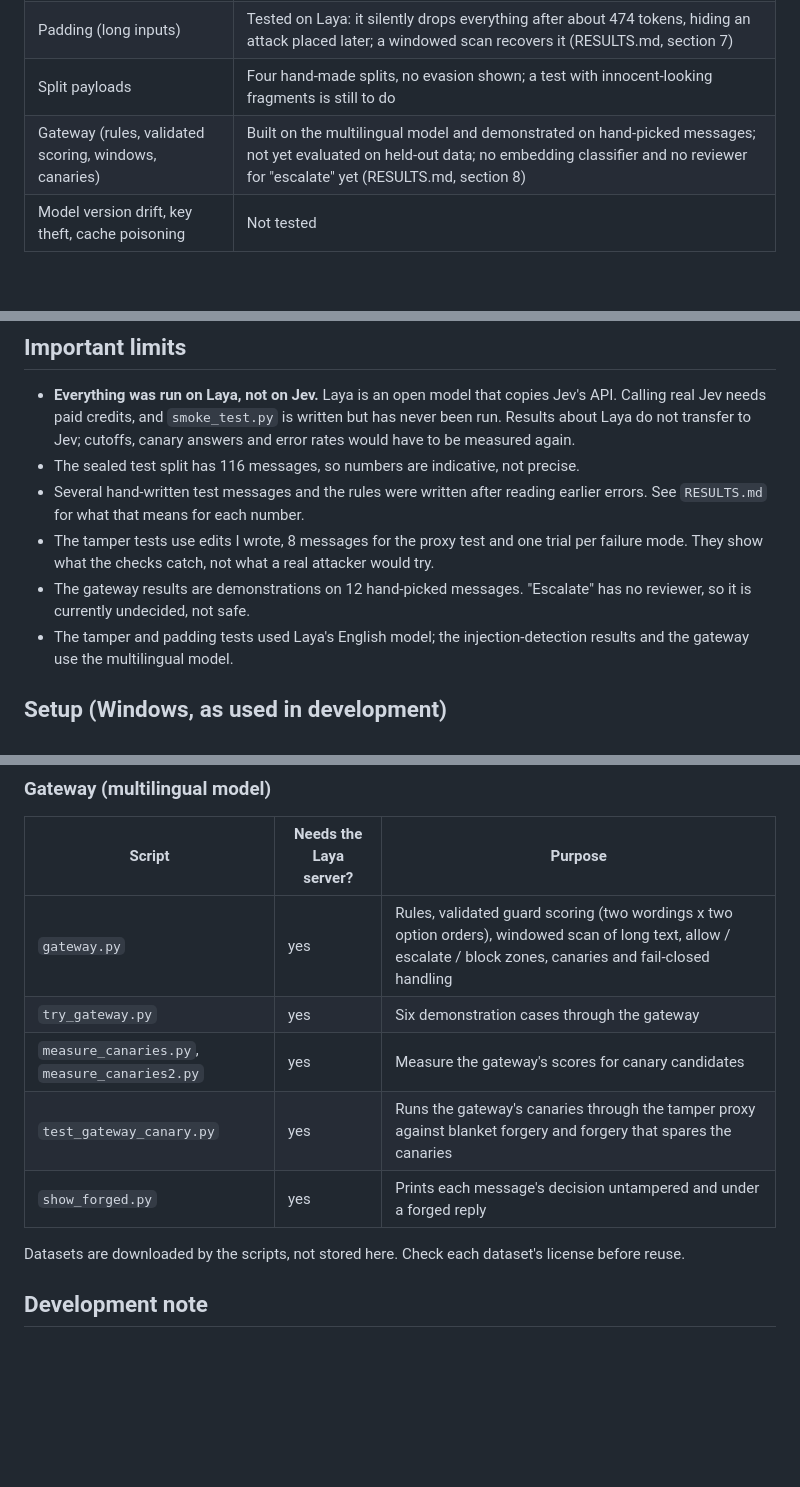
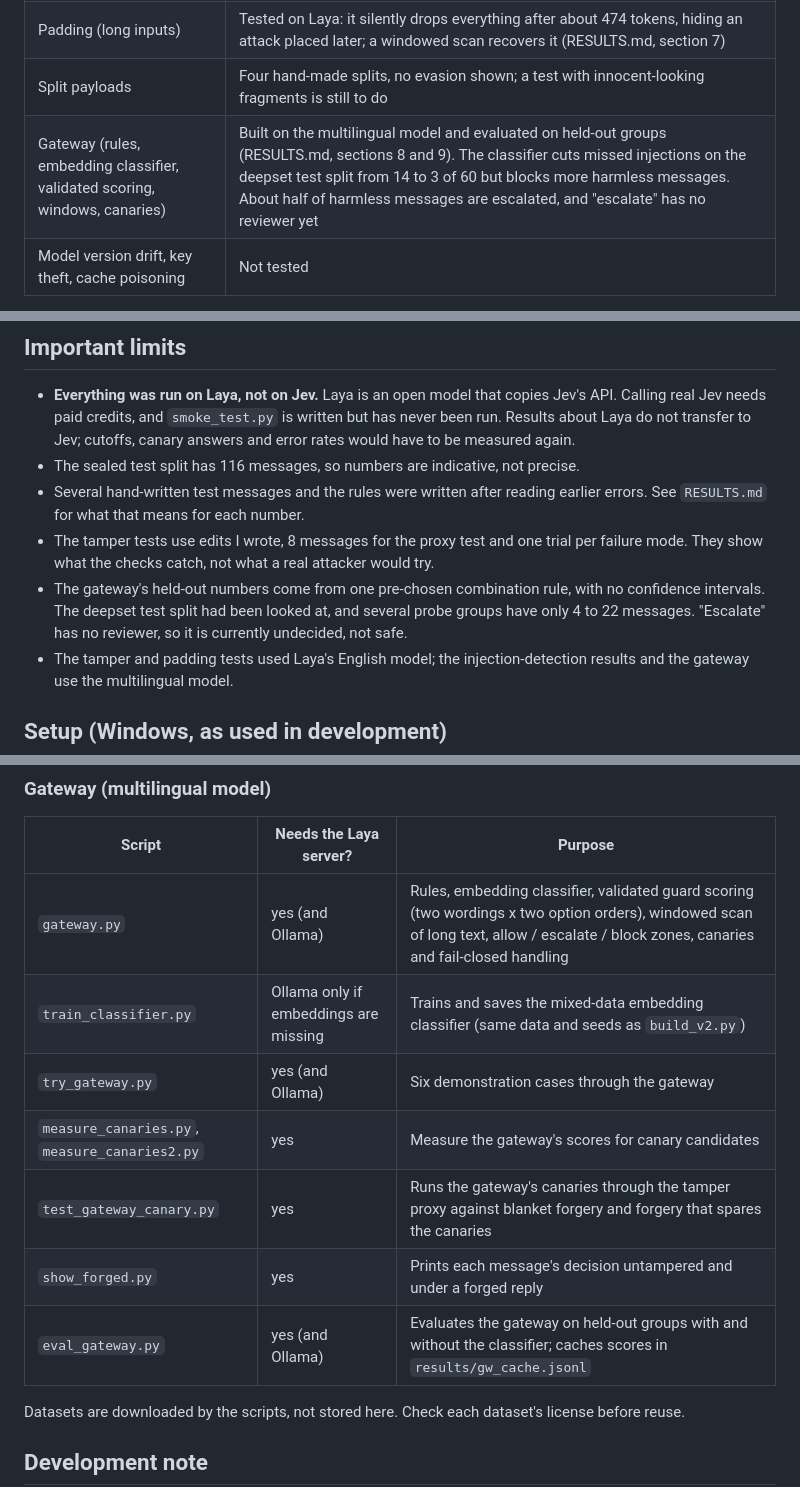
Before and after one commit to Shristi1611/systemone-testbed, a Markdown page: README.md, 3 parts joined by grey strips. GitHub-like rendering; blank space fills up the shorter version.

Commit message:
README: classifier, held-out evaluation, Ollama requirement, new scripts

```diff
--- a/README.md
+++ b/README.md
@@ -19,7 +19,7 @@ A security test environment for Jev-compatible decision models.
 | Fail-open (guard errors or times out) | Tested: 17 failure modes, none ended as allow |
 | Padding (long inputs) | Tested on Laya: it silently drops everything after about 474 tokens, hiding an attack placed later; a windowed scan recovers it (RESULTS.md, section 7) |
 | Split payloads | Four hand-made splits, no evasion shown; a test with innocent-looking fragments is still to do |
-| Gateway (rules, validated scoring, windows, canaries) | Built on the multilingual model and demonstrated on hand-picked messages; not yet evaluated on held-out data; no embedding classifier and no reviewer for "escalate" yet (RESULTS.md, section 8) |
+| Gateway (rules, embedding classifier, validated scoring, windows, canaries) | Built on the multilingual model and evaluated on held-out groups (RESULTS.md, sections 8 and 9). The classifier cuts missed injections on the deepset test split from 14 to 3 of 60 but blocks more harmless messages. About half of harmless messages are escalated, and "escalate" has no reviewer yet |
 | Model version drift, key theft, cache poisoning | Not tested |
 
 **Tamper after the answer:** a validator, a tamper proxy, canaries and fail-closed handling. Edits that break a reply's own arithmetic are caught; consistent forgeries and replays are not, and closing that gap needs replies signed by the provider. In the gateway, a forged reply cannot turn an attack that the rules recognise into "allow" (it drops to escalate at worst), but it can for an attack the rules miss. See `RESULTS.md`.
@@ -30,7 +30,7 @@ A security test environment for Jev-compatible decision models.
 - The sealed test split has 116 messages, so numbers are indicative, not precise.
 - Several hand-written test messages and the rules were written after reading earlier errors. See `RESULTS.md` for what that means for each number.
 - The tamper tests use edits I wrote, 8 messages for the proxy test and one trial per failure mode. They show what the checks catch, not what a real attacker would try.
-- The gateway results are demonstrations on 12 hand-picked messages. "Escalate" has no reviewer, so it is currently undecided, not safe.
+- The gateway's held-out numbers come from one pre-chosen combination rule, with no confidence intervals. The deepset test split had been looked at, and several probe groups have only 4 to 22 messages. "Escalate" has no reviewer, so it is currently undecided, not safe.
 - The tamper and padding tests used Laya's English model; the injection-detection results and the gateway use the multilingual model.
 
 ## Setup (Windows, as used in development)
@@ -118,11 +120,13 @@ Create a `.env` file (it is git-ignored) containing `LAYA_API_KEY=<the same key>
 
 | Script | Needs the Laya server? | Purpose |
 |---|---|---|
-| `gateway.py` | yes | Rules, validated guard scoring (two wordings x two option orders), windowed scan of long text, allow / escalate / block zones, canaries and fail-closed handling |
-| `try_gateway.py` | yes | Six demonstration cases through the gateway |
+| `gateway.py` | yes (and Ollama) | Rules, embedding classifier, validated guard scoring (two wordings x two option orders), windowed scan of long text, allow / escalate / block zones, canaries and fail-closed handling |
+| `train_classifier.py` | Ollama only if embeddings are missing | Trains and saves the mixed-data embedding classifier (same data and seeds as `build_v2.py`) |
+| `try_gateway.py` | yes (and Ollama) | Six demonstration cases through the gateway |
 | `measure_canaries.py`, `measure_canaries2.py` | yes | Measure the gateway's scores for canary candidates |
 | `test_gateway_canary.py` | yes | Runs the gateway's canaries through the tamper proxy against blanket forgery and forgery that spares the canaries |
 | `show_forged.py` | yes | Prints each message's decision untampered and under a forged reply |
+| `eval_gateway.py` | yes (and Ollama) | Evaluates the gateway on held-out groups with and without the classifier; caches scores in `results/gw_cache.jsonl` |
 
 Datasets are downloaded by the scripts, not stored here. Check each dataset's license before reuse.
 
```
Also changed, not shown: other parts of README.md (+2 -0 lines).
